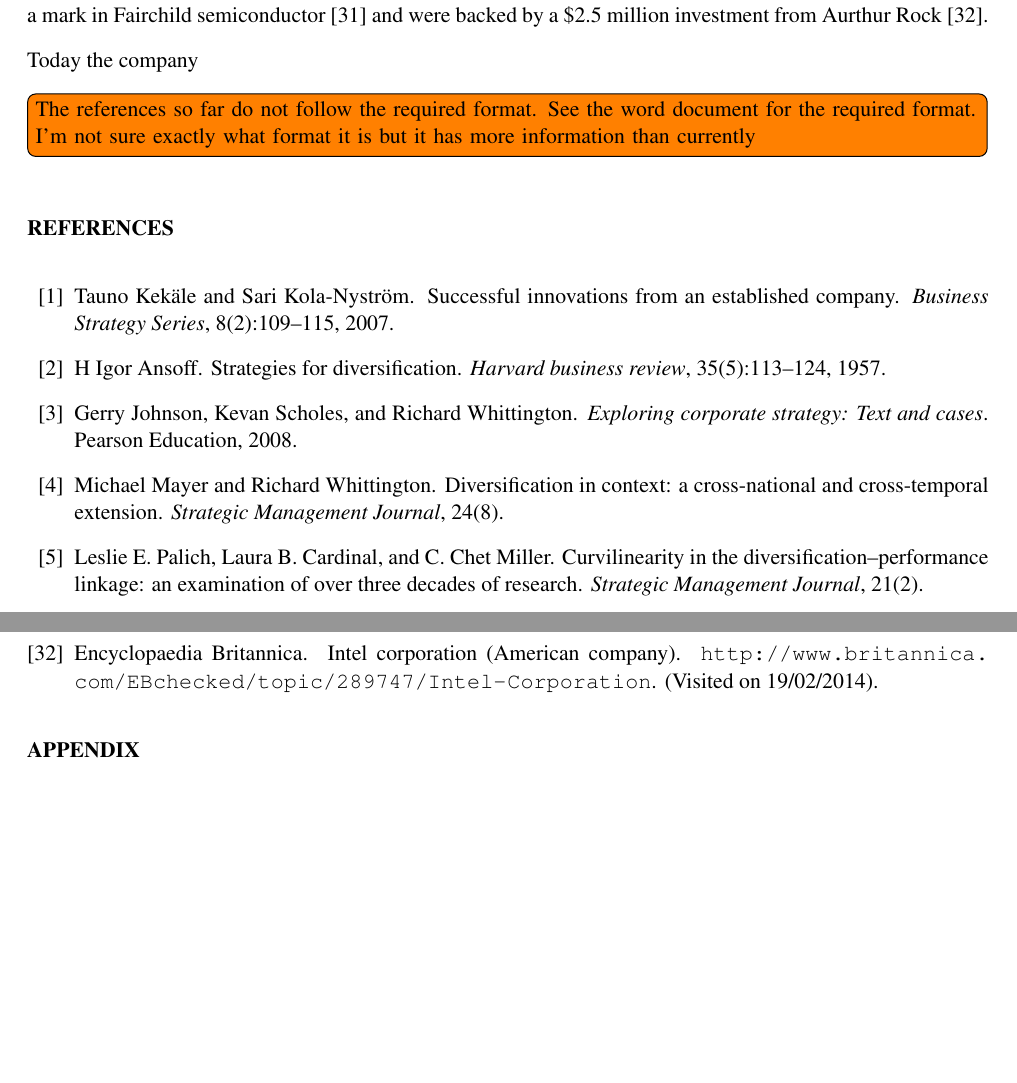
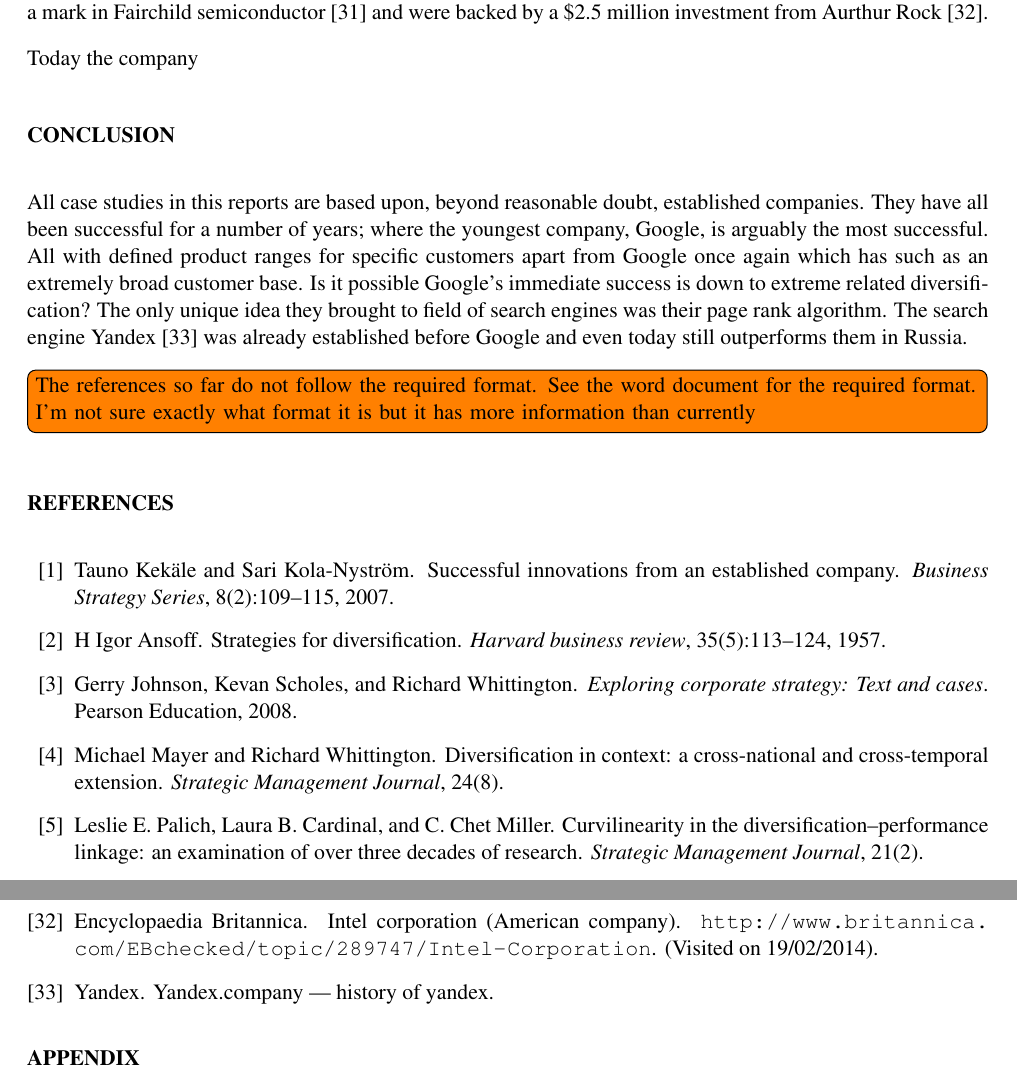
Before and after one commit to TheSmiff/ELEC6049, a LaTeX document (Report1/Report1.tex, which reads Report1/Conclusion.tex): two parts of pages 5 and 7 of 18, joined at a grey line, cut so that both start at the same text, the shorter picture padded with empty space. Compiled offline with pdfLaTeX.

Commit message:
#6 - Began to compare Google to Yandex

```diff
--- /dev/null
+++ b/Report1/Conclusion.tex
@@ -0,0 +1,8 @@
+\sect{Conclusion}
+
+All case studies in this reports are based upon, beyond reasonable doubt, established companies.
+They have all been successful for a number of years; where the youngest company, Google, is arguably the most successful.
+All with defined product ranges for specific customers apart from Google once again which has such as an extremely broad customer base.
+Is it possible Google's immediate success is down to extreme related diversification?
+The only unique idea they brought to field of search engines was their page rank algorithm.
+The search engine Yandex~\cite{Yandex} was already established before Google and even today still outperforms them in Russia.
--- a/Report1/Report1.tex
+++ b/Report1/Report1.tex
@@ -38,6 +38,7 @@
 \input{Introduction}
 \input{Section1}
 \input{Section2}
+\input{Conclusion}
 
 \backmatter
 \inote{The references so far do not follow the required format. See the word document for the required format. I'm not sure exactly what format it is but it has more information than currently}
```
Also changed, not shown: Report1/Report1Bib.bib (+12 -0 lines).
